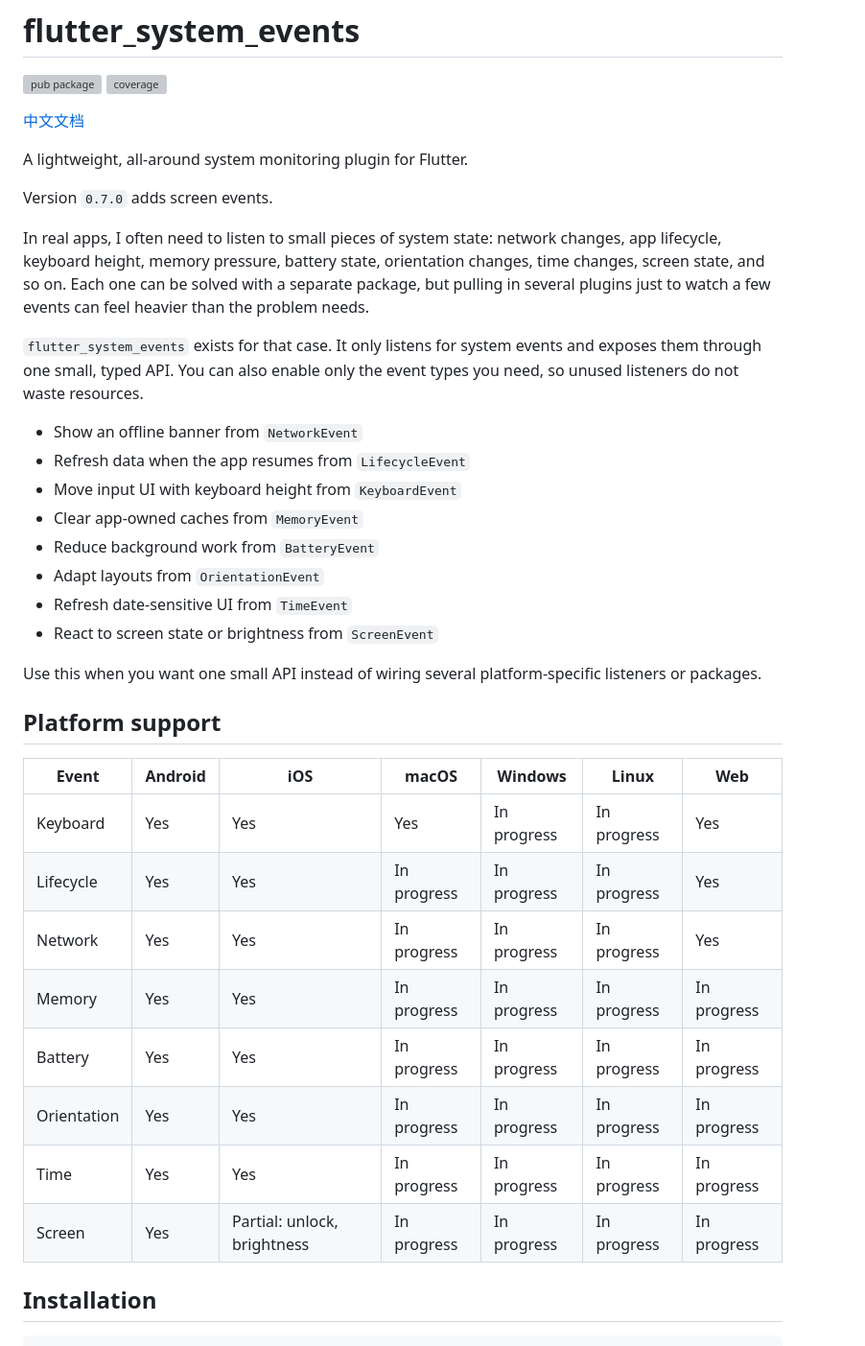
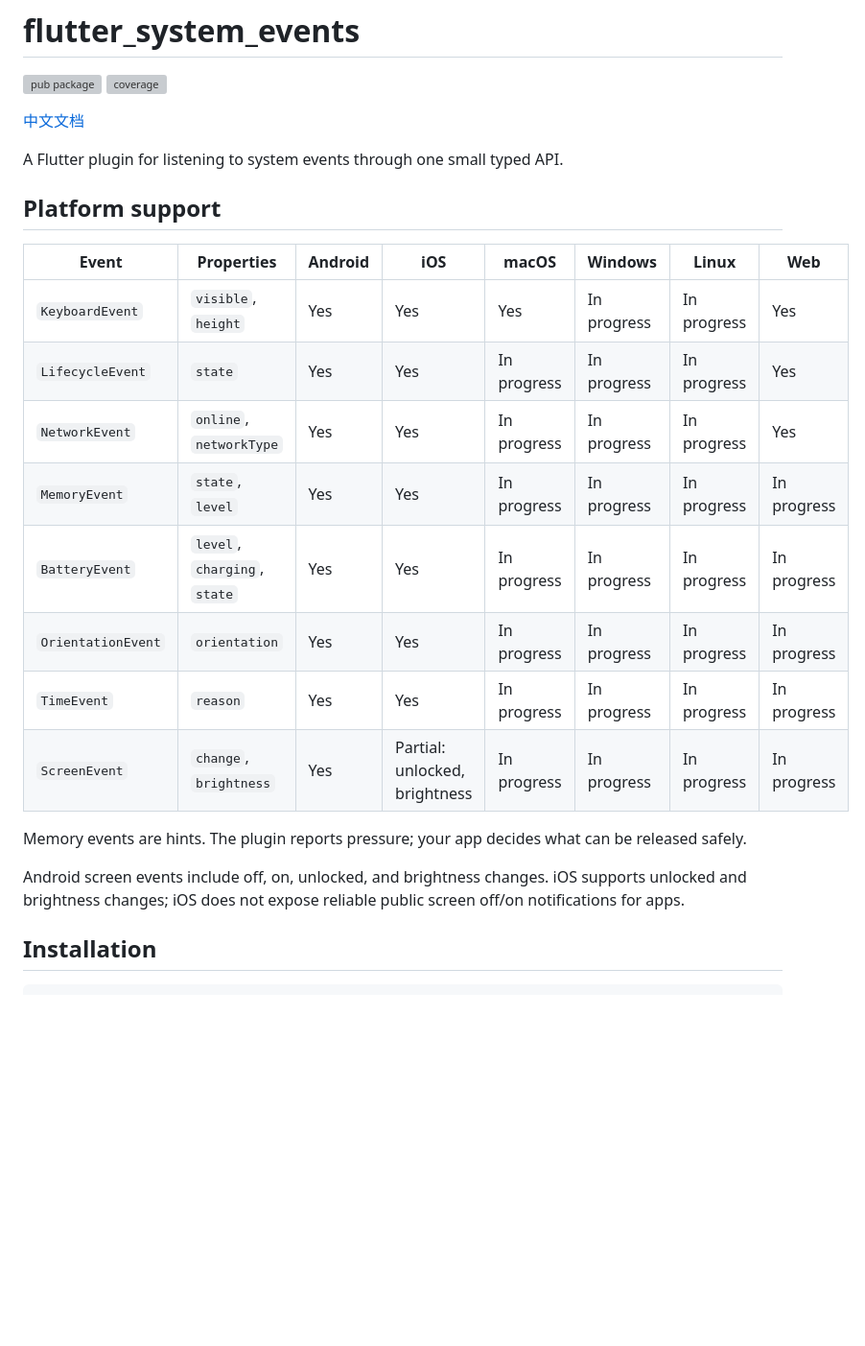
Before and after one commit to StanleyCocos/flutter_system_events, a Markdown page: README.md, the part around one of its changes. Shown at 96% size. GitHub-like rendering; blank space fills up the shorter version; grey boxes are pictures that could not be loaded.

Commit message:
docs: simplify readme event overview

```diff
--- a/README.md
+++ b/README.md
@@ -5,44 +5,27 @@
 
 [中文文档](README.zh-CN.md)
 
-A lightweight, all-around system monitoring plugin for Flutter.
-
-Version `0.7.0` adds screen events.
-
-In real apps, I often need to listen to small pieces of system state: network
-changes, app lifecycle, keyboard height, memory pressure, battery state,
-orientation changes, time changes, screen state, and so
-on. Each one can be solved with a separate package, but pulling in several
-plugins just to watch a few events can feel heavier than the problem needs.
-
-`flutter_system_events` exists for that case. It only listens for system events
-and exposes them through one small, typed API. You can also enable only the event
-types you need, so unused listeners do not waste resources.
-
-- Show an offline banner from `NetworkEvent`
-- Refresh data when the app resumes from `LifecycleEvent`
-- Move input UI with keyboard height from `KeyboardEvent`
-- Clear app-owned caches from `MemoryEvent`
-- Reduce background work from `BatteryEvent`
-- Adapt layouts from `OrientationEvent`
-- Refresh date-sensitive UI from `TimeEvent`
-- React to screen state or brightness from `ScreenEvent`
-
-Use this when you want one small API instead of wiring several
-platform-specific listeners or packages.
+A Flutter plugin for listening to system events through one small typed API.
 
 ## Platform support
 
-| Event | Android | iOS | macOS | Windows | Linux | Web |
-| --- | --- | --- | --- | --- | --- | --- |
-| Keyboard | Yes | Yes | Yes | In progress | In progress | Yes |
-| Lifecycle | Yes | Yes | In progress | In progress | In progress | Yes |
-| Network | Yes | Yes | In progress | In progress | In progress | Yes |
-| Memory | Yes | Yes | In progress | In progress | In progress | In progress |
-| Battery | Yes | Yes | In progress | In progress | In progress | In progress |
-| Orientation | Yes | Yes | In progress | In progress | In progress | In progress |
-| Time | Yes | Yes | In progress | In progress | In progress | In progress |
-| Screen | Yes | Partial: unlock, brightness | In progress | In progress | In progress | In progress |
+| Event | Properties | Android | iOS | macOS | Windows | Linux | Web |
+| --- | --- | --- | --- | --- | --- | --- | --- |
+| `KeyboardEvent` | `visible`, `height` | Yes | Yes | Yes | In progress | In progress | Yes |
+| `LifecycleEvent` | `state` | Yes | Yes | In progress | In progress | In progress | Yes |
+| `NetworkEvent` | `online`, `networkType` | Yes | Yes | In progress | In progress | In progress | Yes |
+| `MemoryEvent` | `state`, `level` | Yes | Yes | In progress | In progress | In progress | In progress |
+| `BatteryEvent` | `level`, `charging`, `state` | Yes | Yes | In progress | In progress | In progress | In progress |
+| `OrientationEvent` | `orientation` | Yes | Yes | In progress | In progress | In progress | In progress |
+| `TimeEvent` | `reason` | Yes | Yes | In progress | In progress | In progress | In progress |
+| `ScreenEvent` | `change`, `brightness` | Yes | Partial: unlocked, brightness | In progress | In progress | In progress | In progress |
+
+Memory events are hints. The plugin reports pressure; your app decides what can
+be released safely.
+
+Android screen events include off, on, unlocked, and brightness changes. iOS
+supports unlocked and brightness changes; iOS does not expose reliable public
+screen off/on notifications for apps.
 
 ## Installation
 
```
Also changed, not shown: other parts of README.md (+0 -29 lines).
